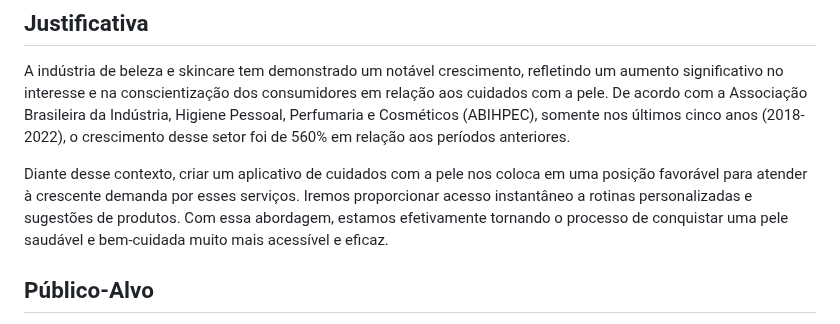
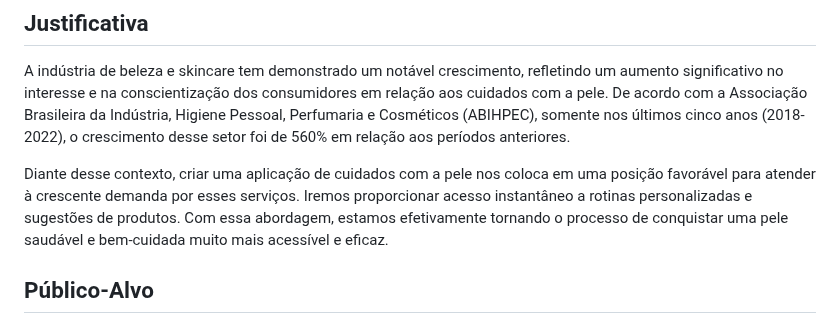
Before and after one commit to ICEI-PUC-Minas-PMV-ADS/pmv-ads-2023-2-e2-proj-int-t4-projeto-skincare, a Markdown page: docs/01-Documentação de Contexto.md, the part around the change. GitHub-like rendering.

```diff
--- a/docs/01-Documentação de Contexto.md
+++ b/docs/01-Documentação de Contexto.md
@@ -29,7 +29,7 @@ Objetivos específicos:
 A indústria de beleza e skincare tem demonstrado um notável crescimento, refletindo um aumento significativo no interesse e na conscientização dos consumidores em relação aos cuidados com a pele.
 De acordo com a Associação Brasileira da Indústria, Higiene Pessoal, Perfumaria e Cosméticos (ABIHPEC), somente nos últimos cinco anos (2018-2022), o crescimento desse setor foi de 560% em relação aos períodos anteriores.
 
-Diante desse contexto, criar um aplicativo de cuidados com a pele nos coloca em uma posição favorável para atender à crescente demanda por esses serviços. Iremos proporcionar acesso instantâneo a rotinas personalizadas e sugestões de produtos. Com essa abordagem, estamos efetivamente tornando o processo de conquistar uma pele saudável e bem-cuidada muito mais acessível e eficaz.
+Diante desse contexto, criar uma aplicação de cuidados com a pele nos coloca em uma posição favorável para atender à crescente demanda por esses serviços. Iremos proporcionar acesso instantâneo a rotinas personalizadas e sugestões de produtos. Com essa abordagem, estamos efetivamente tornando o processo de conquistar uma pele saudável e bem-cuidada muito mais acessível e eficaz.
 
 ## Público-Alvo
 
```
